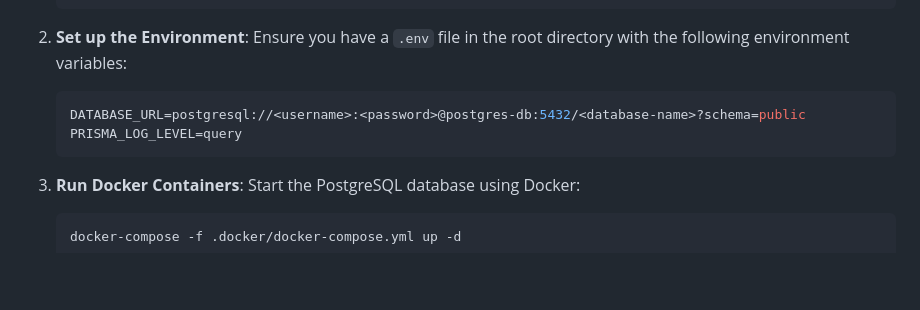
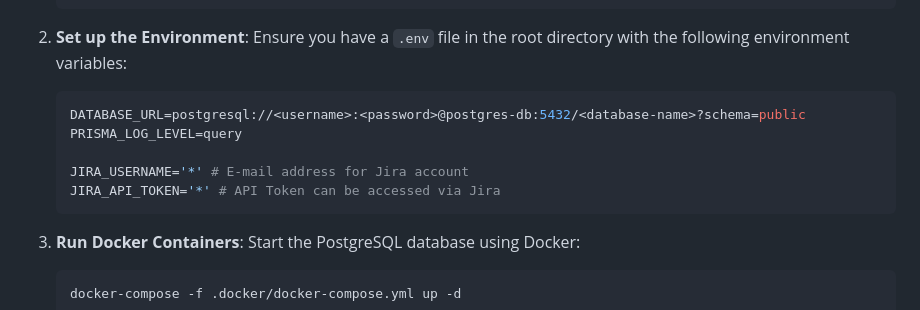
Before and after one commit to ZinaGhan/TicketEstimation, a Markdown page: README.md, the part around the change. Drawn GitHub-style; blank space fills up the shorter version.

````diff
--- a/README.md
+++ b/README.md
@@ -70,6 +70,9 @@ model EffortEstimations {
    ```env
    DATABASE_URL=postgresql://<username>:<password>@postgres-db:5432/<database-name>?schema=public
    PRISMA_LOG_LEVEL=query
+
+   JIRA_USERNAME='*' # E-mail address for Jira account
+   JIRA_API_TOKEN='*' # API Token can be accessed via Jira
    ```
 
 3. **Run Docker Containers**:
````
